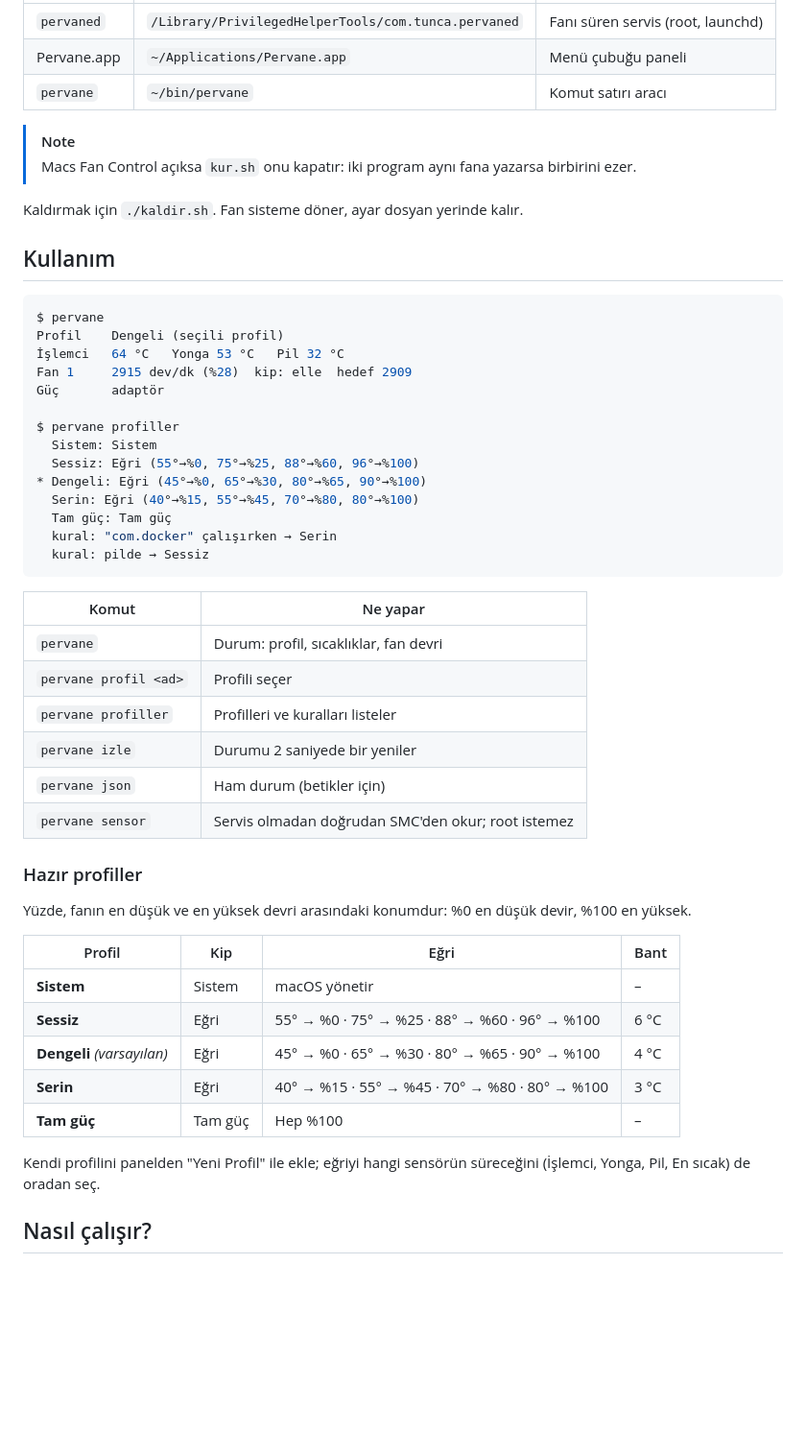
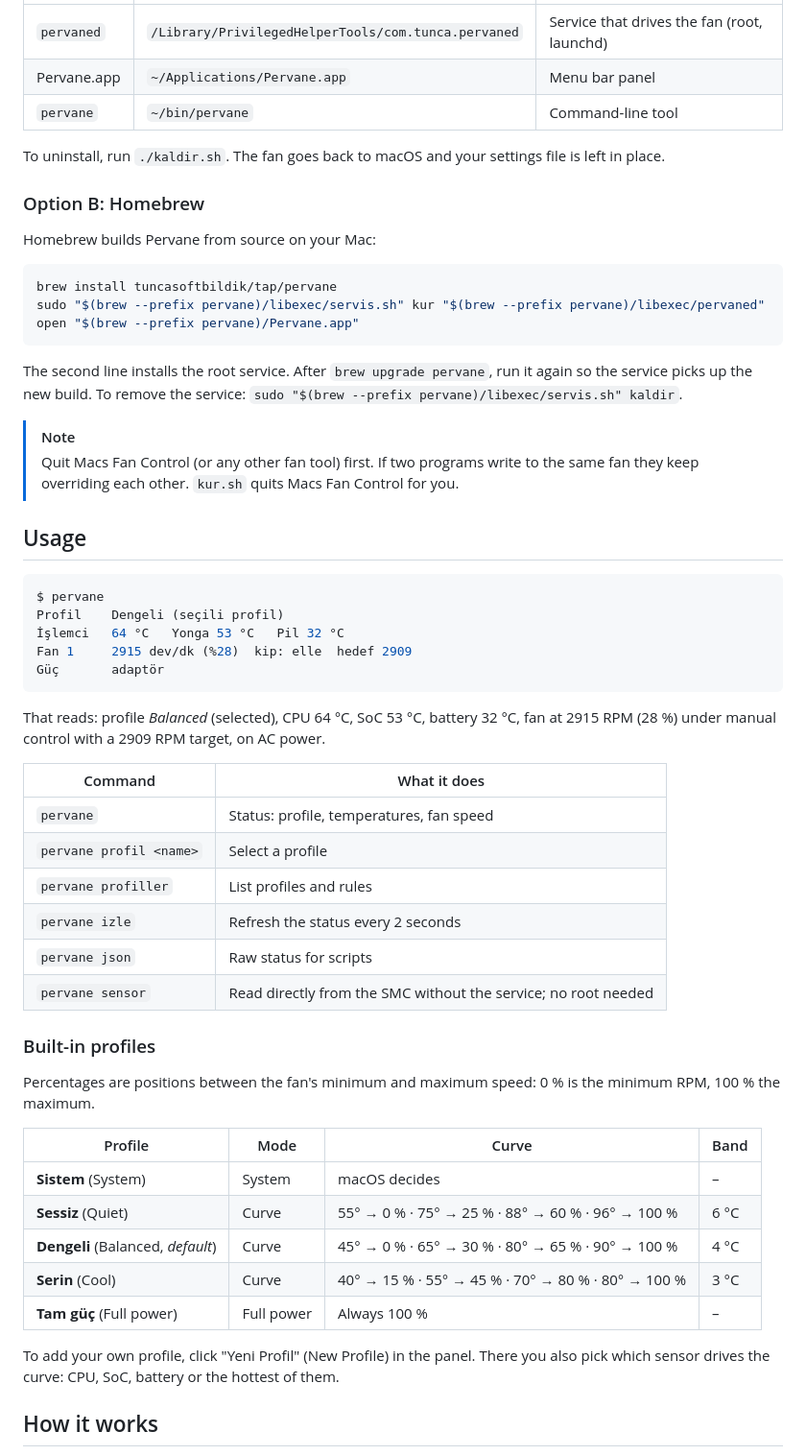
Before and after one commit to tuncasoftbildik/pervane, a Markdown page: README.md, the part around one of its changes. Shown at 96% size. Rendered like a GitHub page; blank space fills up the shorter version.

````diff
--- a/README.md
+++ b/README.md
@@ -49,14 +61,26 @@ cd ~/Developer/pervane
 |---|---|---|
-| `pervaned` | `/Library/PrivilegedHelperTools/com.tunca.pervaned` | Fanı süren servis (root, launchd) |
-| Pervane.app | `~/Applications/Pervane.app` | Menü çubuğu paneli |
-| `pervane` | `~/bin/pervane` | Komut satırı aracı |
+| `pervaned` | `/Library/PrivilegedHelperTools/com.tunca.pervaned` | Service that drives the fan (root, launchd) |
+| Pervane.app | `~/Applications/Pervane.app` | Menu bar panel |
+| `pervane` | `~/bin/pervane` | Command-line tool |
+
+To uninstall, run `./kaldir.sh`. The fan goes back to macOS and your settings file is left in place.
+
+### Option B: Homebrew
+
+Homebrew builds Pervane from source on your Mac:
+
+```sh
+brew install tuncasoftbildik/tap/pervane
+sudo "$(brew --prefix pervane)/libexec/servis.sh" kur "$(brew --prefix pervane)/libexec/pervaned"
+open "$(brew --prefix pervane)/Pervane.app"
+```
+
+The second line installs the root service. After `brew upgrade pervane`, run it again so the service picks up the new build. To remove the service: `sudo "$(brew --prefix pervane)/libexec/servis.sh" kaldir`.
 
 > [!NOTE]
-> Macs Fan Control açıksa `kur.sh` onu kapatır: iki program aynı fana yazarsa birbirini ezer.
+> Quit Macs Fan Control (or any other fan tool) first. If two programs write to the same fan they keep overriding each other. `kur.sh` quits Macs Fan Control for you.
 
-Kaldırmak için `./kaldir.sh`. Fan sisteme döner, ayar dosyan yerinde kalır.
-
-## Kullanım
+## Usage
 
 ```console
 $ pervane
@@ -64,41 +88,34 @@ Profil    Dengeli (seçili profil)
 İşlemci   64 °C   Yonga 53 °C   Pil 32 °C
 Fan 1     2915 dev/dk (%28)  kip: elle  hedef 2909
 Güç       adaptör
-
-$ pervane profiller
-  Sistem: Sistem
-  Sessiz: Eğri (55°→%0, 75°→%25, 88°→%60, 96°→%100)
-* Dengeli: Eğri (45°→%0, 65°→%30, 80°→%65, 90°→%100)
-  Serin: Eğri (40°→%15, 55°→%45, 70°→%80, 80°→%100)
-  Tam güç: Tam güç
-  kural: "com.docker" çalışırken → Serin
-  kural: pilde → Sessiz
 ```
 
-| Komut | Ne yapar |
+That reads: profile *Balanced* (selected), CPU 64 °C, SoC 53 °C, battery 32 °C, fan at 2915 RPM (28 %) under manual control with a 2909 RPM target, on AC power.
+
+| Command | What it does |
 |---|---|
-| `pervane` | Durum: profil, sıcaklıklar, fan devri |
-| `pervane profil <ad>` | Profili seçer |
-| `pervane profiller` | Profilleri ve kuralları listeler |
-| `pervane izle` | Durumu 2 saniyede bir yeniler |
-| `pervane json` | Ham durum (betikler için) |
-| `pervane sensor` | Servis olmadan doğrudan SMC'den okur; root istemez |
+| `pervane` | Status: profile, temperatures, fan speed |
+| `pervane profil <name>` | Select a profile |
+| `pervane profiller` | List profiles and rules |
+| `pervane izle` | Refresh the status every 2 seconds |
+| `pervane json` | Raw status for scripts |
+| `pervane sensor` | Read directly from the SMC without the service; no root needed |
 
-### Hazır profiller
+### Built-in profiles
 
-Yüzde, fanın en düşük ve en yüksek devri arasındaki konumdur: %0 en düşük devir, %100 en yüksek.
+Percentages are positions between the fan's minimum and maximum speed: 0 % is the minimum RPM, 100 % the maximum.
 
-| Profil | Kip | Eğri | Bant |
+| Profile | Mode | Curve | Band |
 |---|---|---|---|
-| **Sistem** | Sistem | macOS yönetir | – |
-| **Sessiz** | Eğri | 55° → %0 · 75° → %25 · 88° → %60 · 96° → %100 | 6 °C |
-| **Dengeli** *(varsayılan)* | Eğri | 45° → %0 · 65° → %30 · 80° → %65 · 90° → %100 | 4 °C |
-| **Serin** | Eğri | 40° → %15 · 55° → %45 · 70° → %80 · 80° → %100 | 3 °C |
-| **Tam güç** | Tam güç | Hep %100 | – |
+| **Sistem** (System) | System | macOS decides | – |
+| **Sessiz** (Quiet) | Curve | 55° → 0 % · 75° → 25 % · 88° → 60 % · 96° → 100 % | 6 °C |
+| **Dengeli** (Balanced, *default*) | Curve | 45° → 0 % · 65° → 30 % · 80° → 65 % · 90° → 100 % | 4 °C |
+| **Serin** (Cool) | Curve | 40° → 15 % · 55° → 45 % · 70° → 80 % · 80° → 100 % | 3 °C |
+| **Tam güç** (Full power) | Full power | Always 100 % | – |
 
-Kendi profilini panelden "Yeni Profil" ile ekle; eğriyi hangi sensörün süreceğini (İşlemci, Yonga, Pil, En sıcak) de oradan seç.
+To add your own profile, click "Yeni Profil" (New Profile) in the panel. There you also pick which sensor drives the curve: CPU, SoC, battery or the hottest of them.
 
-## Nasıl çalışır?
+## How it works
 
 ```mermaid
 flowchart LR
````
Also changed, not shown: other parts of README.md (+96 -66 lines), README.tr.md (added, +218 -0 lines), docs/egri-duzenleyici.png (added), docs/panel.png (added), 10 other files.
